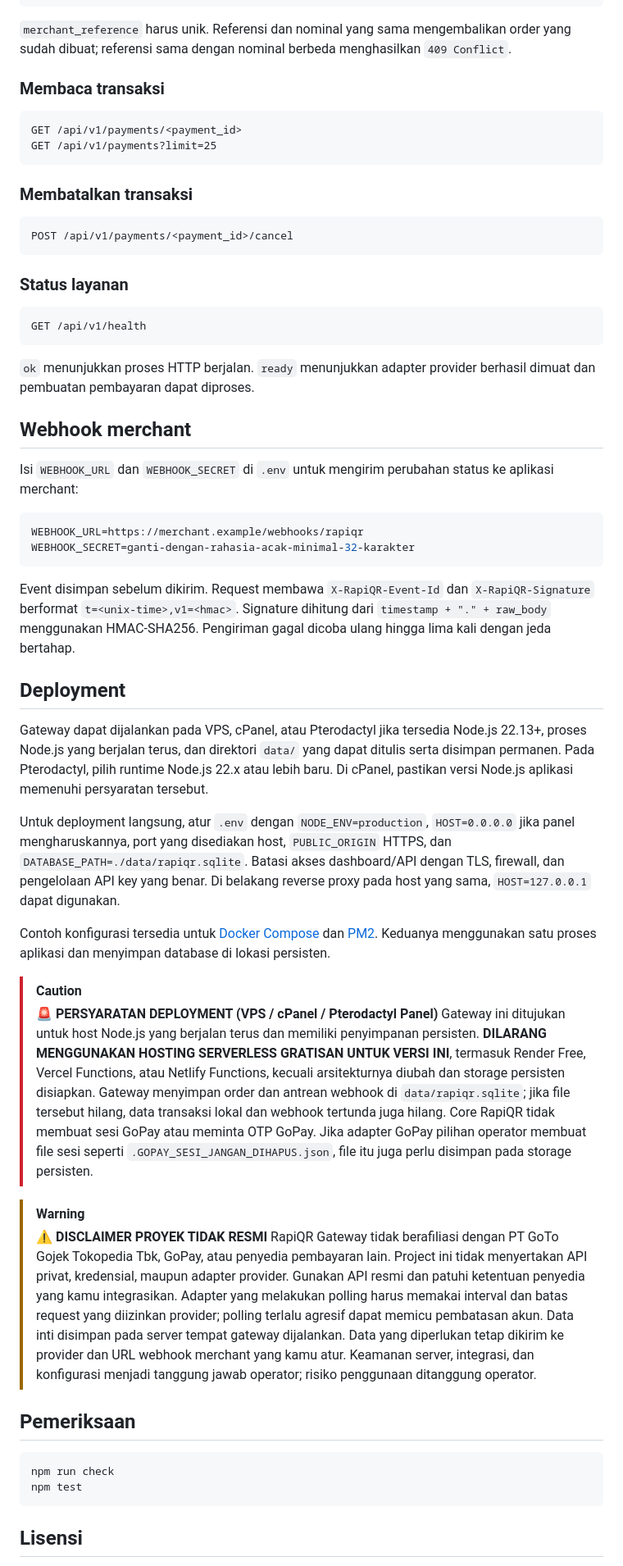
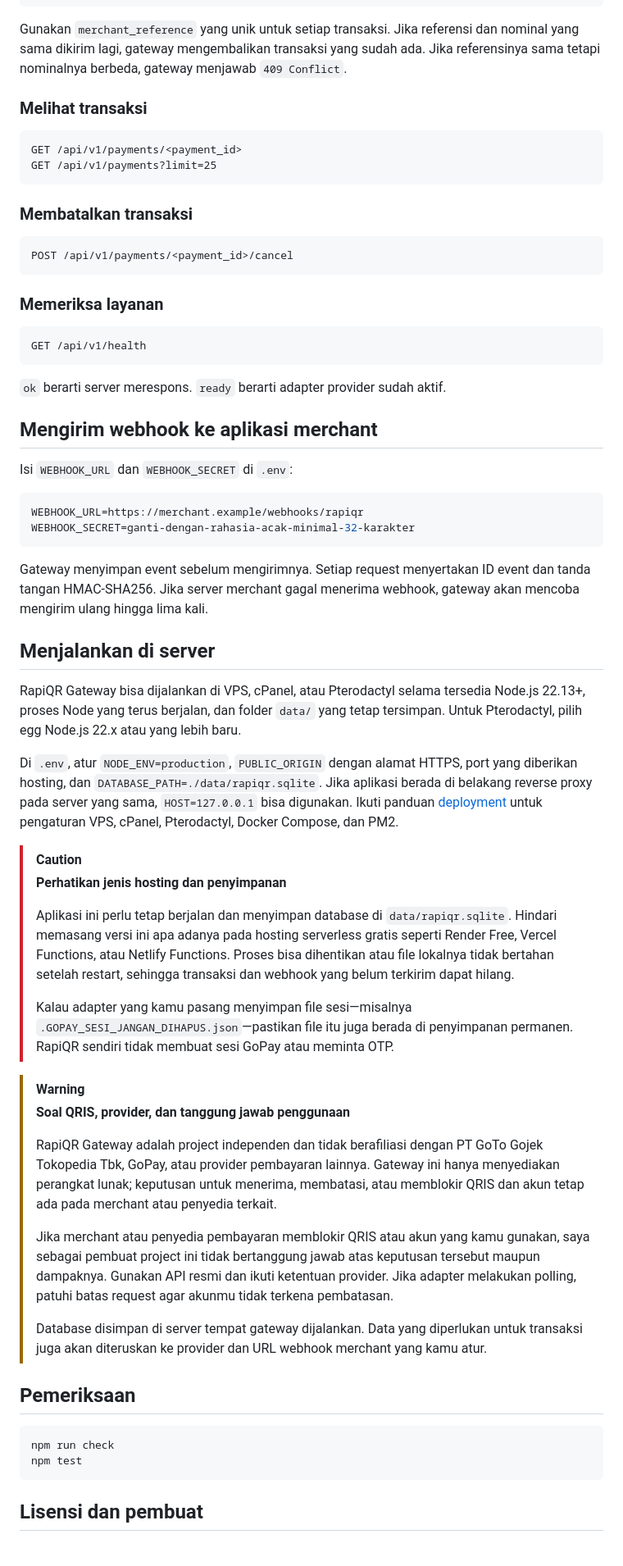
Before and after one commit to adlnfkhrzmn/RapiQR-Gateway, a Markdown page: README.md, the part around one of its changes. Shown at 82% size. Rendered like a GitHub page.

````diff
--- a/README.md
+++ b/README.md
@@ -77,9 +72,9 @@ POST /api/v1/payments
 }
 ```
 
-`merchant_reference` harus unik. Referensi dan nominal yang sama mengembalikan order yang sudah dibuat; referensi sama dengan nominal berbeda menghasilkan `409 Conflict`.
+Gunakan `merchant_reference` yang unik untuk setiap transaksi. Jika referensi dan nominal yang sama dikirim lagi, gateway mengembalikan transaksi yang sudah ada. Jika referensinya sama tetapi nominalnya berbeda, gateway menjawab `409 Conflict`.
 
-### Membaca transaksi
+### Melihat transaksi
 
 ```http
 GET /api/v1/payments/<payment_id>
@@ -92,40 +87,46 @@ GET /api/v1/payments?limit=25
 POST /api/v1/payments/<payment_id>/cancel
 ```
 
-### Status layanan
+### Memeriksa layanan
 
 ```http
 GET /api/v1/health
 ```
 
-`ok` menunjukkan proses HTTP berjalan. `ready` menunjukkan adapter provider berhasil dimuat dan pembuatan pembayaran dapat diproses.
+`ok` berarti server merespons. `ready` berarti adapter provider sudah aktif.
 
-## Webhook merchant
+## Mengirim webhook ke aplikasi merchant
 
-Isi `WEBHOOK_URL` dan `WEBHOOK_SECRET` di `.env` untuk mengirim perubahan status ke aplikasi merchant:
+Isi `WEBHOOK_URL` dan `WEBHOOK_SECRET` di `.env`:
 
 ```env
 WEBHOOK_URL=https://merchant.example/webhooks/rapiqr
 WEBHOOK_SECRET=ganti-dengan-rahasia-acak-minimal-32-karakter
 ```
 
-Event disimpan sebelum dikirim. Request membawa `X-RapiQR-Event-Id` dan `X-RapiQR-Signature` berformat `t=<unix-time>,v1=<hmac>`. Signature dihitung dari `timestamp + "." + raw_body` menggunakan HMAC-SHA256. Pengiriman gagal dicoba ulang hingga lima kali dengan jeda bertahap.
+Gateway menyimpan event sebelum mengirimnya. Setiap request menyertakan ID event dan tanda tangan HMAC-SHA256. Jika server merchant gagal menerima webhook, gateway akan mencoba mengirim ulang hingga lima kali.
 
-## Deployment
+## Menjalankan di server
 
-Gateway dapat dijalankan pada VPS, cPanel, atau Pterodactyl jika tersedia Node.js 22.13+, proses Node.js yang berjalan terus, dan direktori `data/` yang dapat ditulis serta disimpan permanen. Pada Pterodactyl, pilih runtime Node.js 22.x atau lebih baru. Di cPanel, pastikan versi Node.js aplikasi memenuhi persyaratan tersebut.
+RapiQR Gateway bisa dijalankan di VPS, cPanel, atau Pterodactyl selama tersedia Node.js 22.13+, proses Node yang terus berjalan, dan folder `data/` yang tetap tersimpan. Untuk Pterodactyl, pilih egg Node.js 22.x atau yang lebih baru.
 
-Untuk deployment langsung, atur `.env` dengan `NODE_ENV=production`, `HOST=0.0.0.0` jika panel mengharuskannya, port yang disediakan host, `PUBLIC_ORIGIN` HTTPS, dan `DATABASE_PATH=./data/rapiqr.sqlite`. Batasi akses dashboard/API dengan TLS, firewall, dan pengelolaan API key yang benar. Di belakang reverse proxy pada host yang sama, `HOST=127.0.0.1` dapat digunakan.
-
-Contoh konfigurasi tersedia untuk [Docker Compose](docs/deployment.md#docker-compose) dan [PM2](docs/deployment.md#pm2). Keduanya menggunakan satu proses aplikasi dan menyimpan database di lokasi persisten.
+Di `.env`, atur `NODE_ENV=production`, `PUBLIC_ORIGIN` dengan alamat HTTPS, port yang diberikan hosting, dan `DATABASE_PATH=./data/rapiqr.sqlite`. Jika aplikasi berada di belakang reverse proxy pada server yang sama, `HOST=127.0.0.1` bisa digunakan. Ikuti panduan [deployment](docs/deployment.md) untuk pengaturan VPS, cPanel, Pterodactyl, Docker Compose, dan PM2.
 
 > [!CAUTION]
-> 🚨 **PERSYARATAN DEPLOYMENT (VPS / cPanel / Pterodactyl Panel)**
-> Gateway ini ditujukan untuk host Node.js yang berjalan terus dan memiliki penyimpanan persisten. **DILARANG MENGGUNAKAN HOSTING SERVERLESS GRATISAN UNTUK VERSI INI**, termasuk Render Free, Vercel Functions, atau Netlify Functions, kecuali arsitekturnya diubah dan storage persisten disiapkan. Gateway menyimpan order dan antrean webhook di `data/rapiqr.sqlite`; jika file tersebut hilang, data transaksi lokal dan webhook tertunda juga hilang. Core RapiQR tidak membuat sesi GoPay atau meminta OTP GoPay. Jika adapter GoPay pilihan operator membuat file sesi seperti `.GOPAY_SESI_JANGAN_DIHAPUS.json`, file itu juga perlu disimpan pada storage persisten.
+> **Perhatikan jenis hosting dan penyimpanan**
+>
+> Aplikasi ini perlu tetap berjalan dan menyimpan database di `data/rapiqr.sqlite`. Hindari memasang versi ini apa adanya pada hosting serverless gratis seperti Render Free, Vercel Functions, atau Netlify Functions. Proses bisa dihentikan atau file lokalnya tidak bertahan setelah restart, sehingga transaksi dan webhook yang belum terkirim dapat hilang.
+>
+> Kalau adapter yang kamu pasang menyimpan file sesi—misalnya `.GOPAY_SESI_JANGAN_DIHAPUS.json`—pastikan file itu juga berada di penyimpanan permanen. RapiQR sendiri tidak membuat sesi GoPay atau meminta OTP.
 
 > [!WARNING]
-> ⚠️ **DISCLAIMER PROYEK TIDAK RESMI**
-> RapiQR Gateway tidak berafiliasi dengan PT GoTo Gojek Tokopedia Tbk, GoPay, atau penyedia pembayaran lain. Project ini tidak menyertakan API privat, kredensial, maupun adapter provider. Gunakan API resmi dan patuhi ketentuan penyedia yang kamu integrasikan. Adapter yang melakukan polling harus memakai interval dan batas request yang diizinkan provider; polling terlalu agresif dapat memicu pembatasan akun. Data inti disimpan pada server tempat gateway dijalankan. Data yang diperlukan tetap dikirim ke provider dan URL webhook merchant yang kamu atur. Keamanan server, integrasi, dan konfigurasi menjadi tanggung jawab operator; risiko penggunaan ditanggung operator.
+> **Soal QRIS, provider, dan tanggung jawab penggunaan**
+>
+> RapiQR Gateway adalah project independen dan tidak berafiliasi dengan PT GoTo Gojek Tokopedia Tbk, GoPay, atau provider pembayaran lainnya. Gateway ini hanya menyediakan perangkat lunak; keputusan untuk menerima, membatasi, atau memblokir QRIS dan akun tetap ada pada merchant atau penyedia terkait.
+>
+> Jika merchant atau penyedia pembayaran memblokir QRIS atau akun yang kamu gunakan, saya sebagai pembuat project ini tidak bertanggung jawab atas keputusan tersebut maupun dampaknya. Gunakan API resmi dan ikuti ketentuan provider. Jika adapter melakukan polling, patuhi batas request agar akunmu tidak terkena pembatasan.
+>
+> Database disimpan di server tempat gateway dijalankan. Data yang diperlukan untuk transaksi juga akan diteruskan ke provider dan URL webhook merchant yang kamu atur.
 
 ## Pemeriksaan
 
@@ -134,5 +135,5 @@ npm run check
 npm test
 ```
 
-## Lisensi
+## Lisensi dan pembuat
 
````
Also changed, not shown: other parts of README.md (+25 -34 lines).
